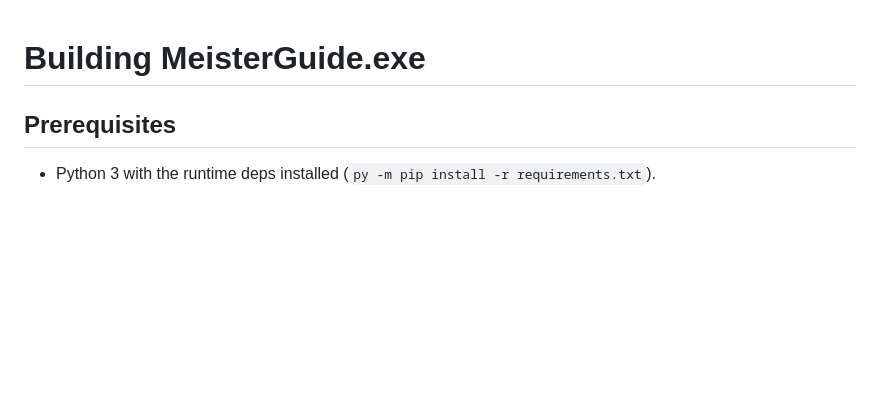
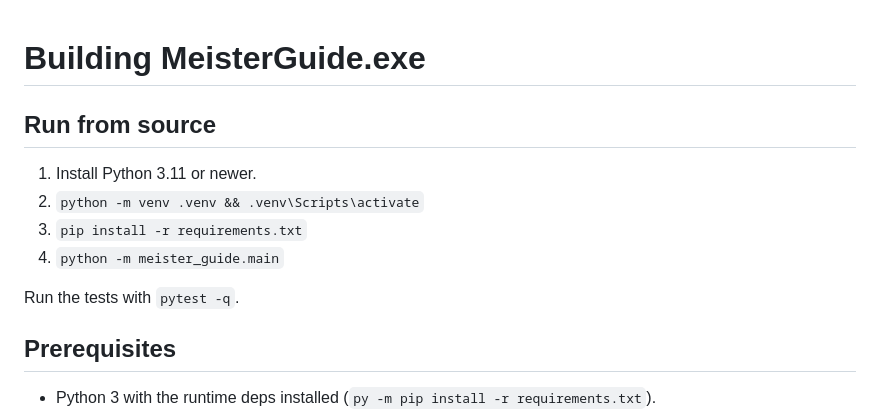
Before and after one commit to Hpeen/MeisterGuide, a Markdown page: BUILD.md, the part around the change. Rendered like a GitHub page; blank space fills up the shorter version.

```diff
--- a/BUILD.md
+++ b/BUILD.md
@@ -1,4 +1,12 @@
 # Building MeisterGuide.exe
+
+## Run from source
+1. Install Python 3.11 or newer.
+2. `python -m venv .venv && .venv\Scripts\activate`
+3. `pip install -r requirements.txt`
+4. `python -m meister_guide.main`
+
+Run the tests with `pytest -q`.
 
 ## Prerequisites
 - Python 3 with the runtime deps installed (`py -m pip install -r requirements.txt`).
```
Also changed, not shown: README.md (+50 -13 lines), assets/hero.png (added).
